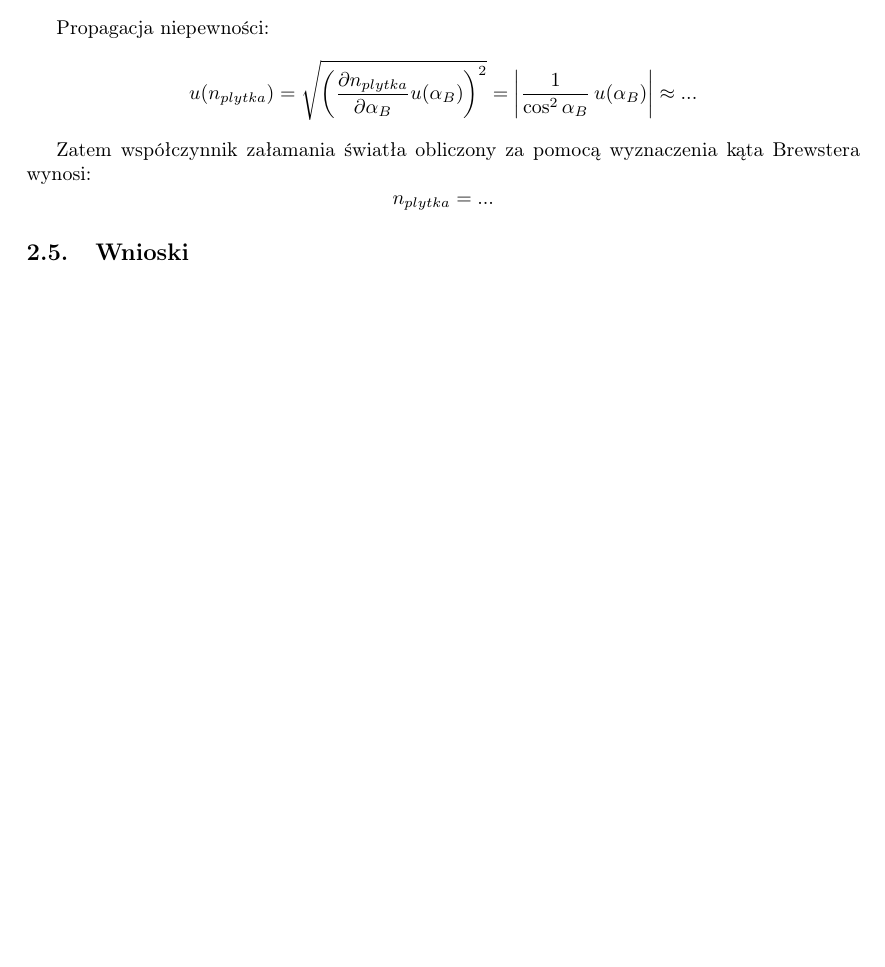
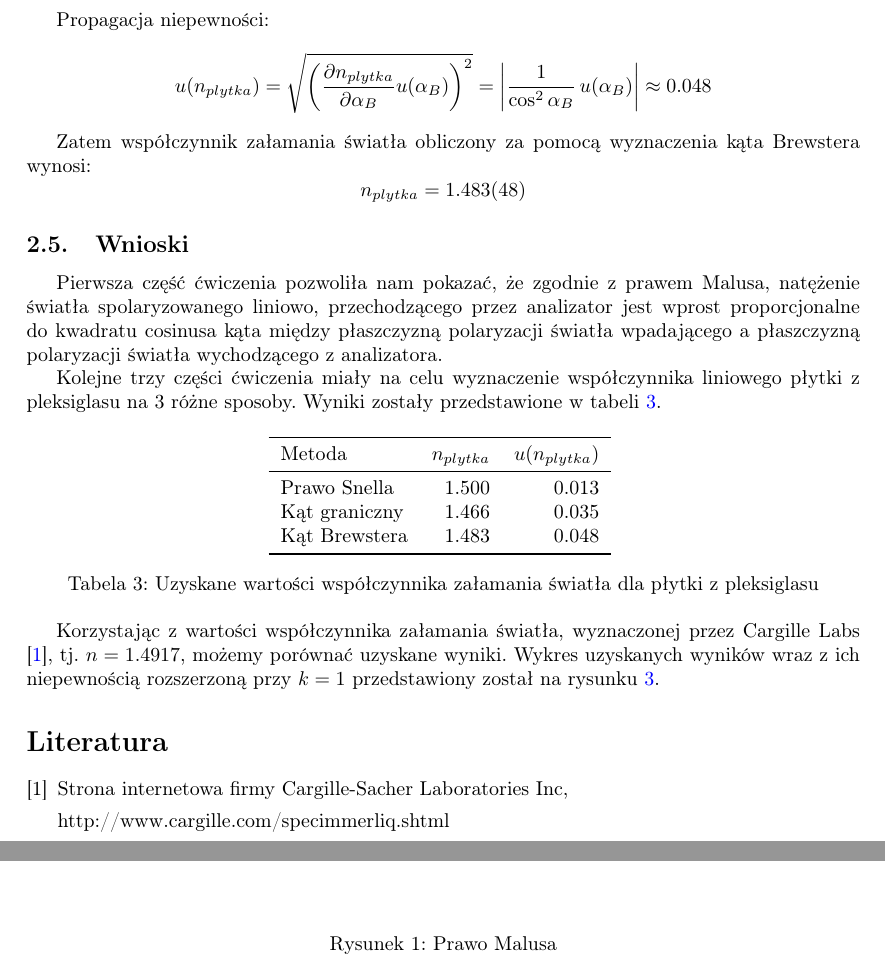
Before and after one commit to Necior/mini-fizyka-lab, a LaTeX document (lab05/sprawozdanie05.tex): part of page 6 of 7 before the commit and two parts of pages 6 and 7 of 9 after it, the two joined at a grey line, cut so that both start at the same text, the shorter picture padded with empty space. Compiled offline with pdfLaTeX.

Commit message:
Full content, before final check

```diff
--- a/lab05/sprawozdanie05.tex
+++ b/lab05/sprawozdanie05.tex
@@ -175,12 +175,9 @@ Biorąc pod uwagę trudności podczas przeprowadzania ćwiczenia, pomimo większ
 \label{malus-pomiary}
 \end{table}
 
-Wykres funkcji $266 \cdot \cos^2(\alpha + 9)$ (gdzie argument funkcji cosinus: $(\alpha + 9)$ jest podany w stopniach) zdaje się dobrze odzwierciedlać uzyskane wyniki pomiarów, potwierdzając tym samym, że natężenie światła spolaryzowanego liniowo jest proporcjonalne do kwadratu cosinusa kąta między płaszczyzną polaryzacji światła padającego a płaszczyzną polaryzacji światła po przejściu przez polaryzator.
-
-
-\begin{figure}[h]
+\begin{figure}[b]
 \centering
-\includegraphics[scale=0.6]{malus.png}
+\includegraphics[scale=0.8]{malus.png}
 \caption{Prawo Malusa}
 \label{malus-wykres}
 \end{figure}
@@ -324,11 +326,33 @@ Propagacja niepewności:
 			\left( \frac{\partial n_{plytka}}{\partial \alpha_B}u(\alpha_B)\right)^2
 		}
 		=	\left| \frac{1}{\cos^2 \alpha_B} \, u(\alpha_B) \right|
-		\approx ...
+		\approx 0.048
 \]
 
 Zatem współczynnik załamania światła obliczony za pomocą wyznaczenia kąta Brewstera wynosi:
 \[
-	n_{plytka} = ...
+	n_{plytka} = 1.483(48)
 \]
 \subsection{Wnioski}
+Pierwsza część ćwiczenia pozwoliła nam pokazać, że zgodnie z prawem Malusa, natężenie światła spolaryzowanego liniowo, przechodzącego przez analizator jest wprost proporcjonalne do kwadratu cosinusa kąta między płaszczyzną polaryzacji światła wpadającego a płaszczyzną polaryzacji światła wychodzącego z analizatora.
+
+Kolejne trzy części ćwiczenia miały na celu wyznaczenie współczynnika liniowego płytki z pleksiglasu na 3 różne sposoby.
+Wyniki zostały przedstawione w tabeli \ref{wnioski-wartości}.
+
+\begin{table}[h!]
+\centering
+\begin{tabular}{lrr}
+\toprule
+Metoda & $n_{plytka}$ & $u(n_{plytka})$ \\
+\midrule
+Prawo Snella  & 1.500 & 0.013 \\
+Kąt graniczny & 1.466 & 0.035 \\
+Kąt Brewstera & 1.483 & 0.048 \\
+\bottomrule
+\end{tabular}
+\caption{Uzyskane wartości współczynnika załamania światła dla płytki z pleksiglasu}
+\label{wnioski-wartości}
+\end{table}
+
+Korzystając z wartości współczynnika załamania światła, wyznaczonej przez Cargille Labs \cite{cargille}, tj. $n = 1.4917$, możemy porównać uzyskane wyniki.
+Wykres uzyskanych wyników wraz z ich niepewnością rozszerzoną przy $k = 1$ przedstawiony został na rysunku \ref{wnioski-wykres}.
@@ -335,3 +364,17 @@ Zatem współczynnik załamania światła obliczony za pomocą wyznaczenia kąta
+\label{wnioski-wykres}
+\end{figure}
 
 
+
+
+\begin{thebibliography}{9}
+
+\bibitem{cargille}
+  Strona internetowa firmy Cargille-Sacher Laboratories Inc,
+
+  http://www.cargille.com/specimmerliq.shtml
+
+
+\end{thebibliography}
+
 \end{document}
```
Also changed, not shown: lab05/sprawozdanie05.bbl (added), lab05/sprawozdanie05.pdf, lab05/wnioski.png (added), lab05/sprawozdanie05.tex (42 more changed lines), 2 other files.
